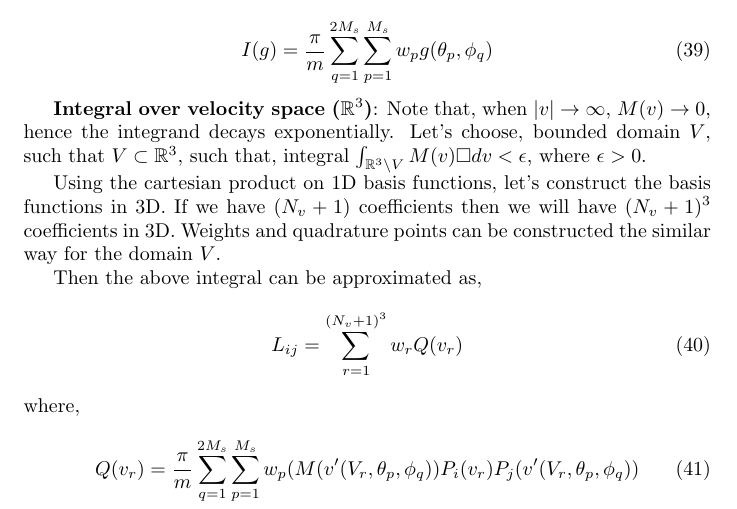
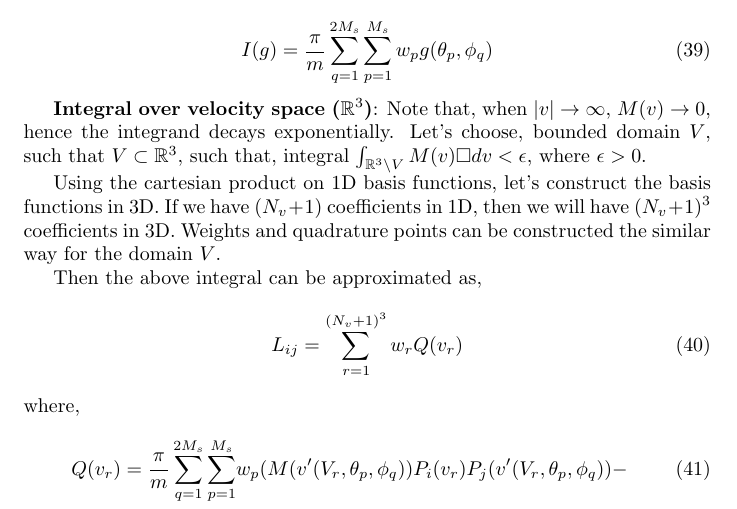
Before and after one commit to ut-padas/boltzmann, a LaTeX document (Notes/bte_notes.tex): part of page 7 of 7, cut so that both start at the same text. Compiled offline with pdfLaTeX.

Commit message:
quadrature minor fix

```diff
--- a/Notes/bte_notes.tex
+++ b/Notes/bte_notes.tex
@@ -229,14 +229,14 @@ Let $M_s$ denotes the number of $\theta_i$ chosen such that, $cos\theta_i,w_i$ a
 
 \textbf{Integral over velocity space ($\R^3$)}: Note that, when $|v|\rightarrow \infty$, $M(v)\rightarrow 0$, hence the integrand decays exponentially. Let's choose, bounded domain $V$, such that $V\subset \R^3$, such that, integral $\int_{\R^3\setminus V} M(v) \square dv < \epsilon$, where $\epsilon >0$.
 
-Using the cartesian product on 1D basis functions, let's construct the basis functions in 3D. If we have $(N_v +1)$ coefficients then we will have $(N_v+1)^3$ coefficients in 3D. Weights and quadrature points can be constructed the similar way for the domain $V$.
+Using the cartesian product on 1D basis functions, let's construct the basis functions in 3D. If we have $(N_v +1)$ coefficients in 1D, then we will have $(N_v+1)^3$ coefficients in 3D. Weights and quadrature points can be constructed the similar way for the domain $V$.
 
 Then the above integral can be approximated as,
 \begin{equation}
     L_{ij} = \sum_{r=1}^{(N_v+1)^3} w_r Q(v_r)
 \end{equation} where,
 \begin{align}
-    Q(v_r) &= \frac{\pi}{m} \sum_{q=1}^{2M_s} \sum_{p=1}^{M_s} w_p (M(v^\prime(V_r,\theta_p,\phi_q)) P_i(v_r)P_j(v^\prime(V_r,\theta_p,\phi_q))  \\&- M(v_r) P_i(v_r) P_j(v_r) )  B(|v_r|,\theta_p,\phi_k)
+    Q(v_r) = \frac{\pi}{m} \sum_{q=1}^{2M_s} \sum_{p=1}^{M_s} &w_p (M(v^\prime(V_r,\theta_p,\phi_q)) P_i(v_r)P_j(v^\prime(V_r,\theta_p,\phi_q))  -\\& M(v_r) P_i(v_r) P_j(v_r) )  B(|v_r|,\theta_p,\phi_k) \nonumber
 \end{align}
 
 %Therefore the cost of computing the $L$ matrix would be $\mathbb{O}()$
```
